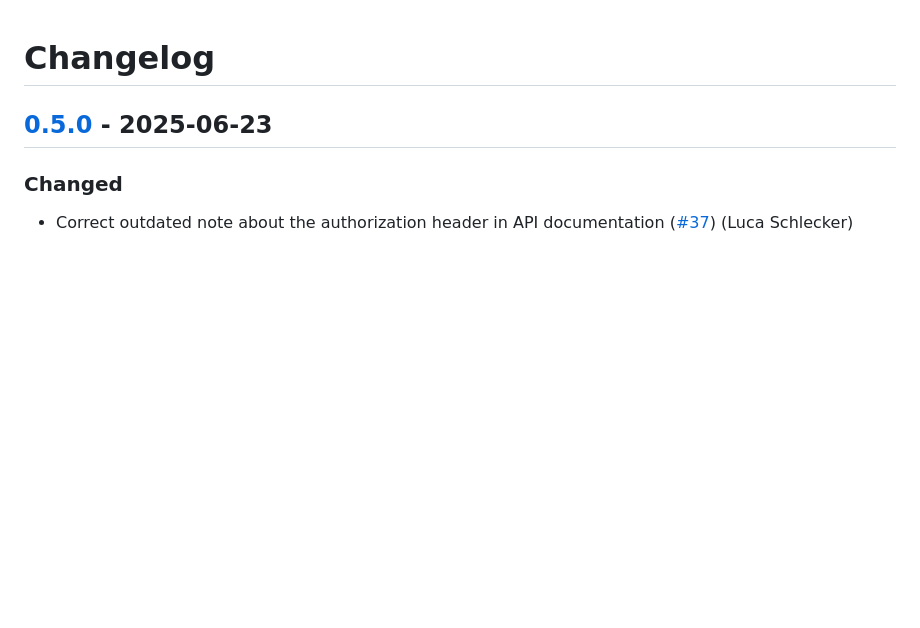
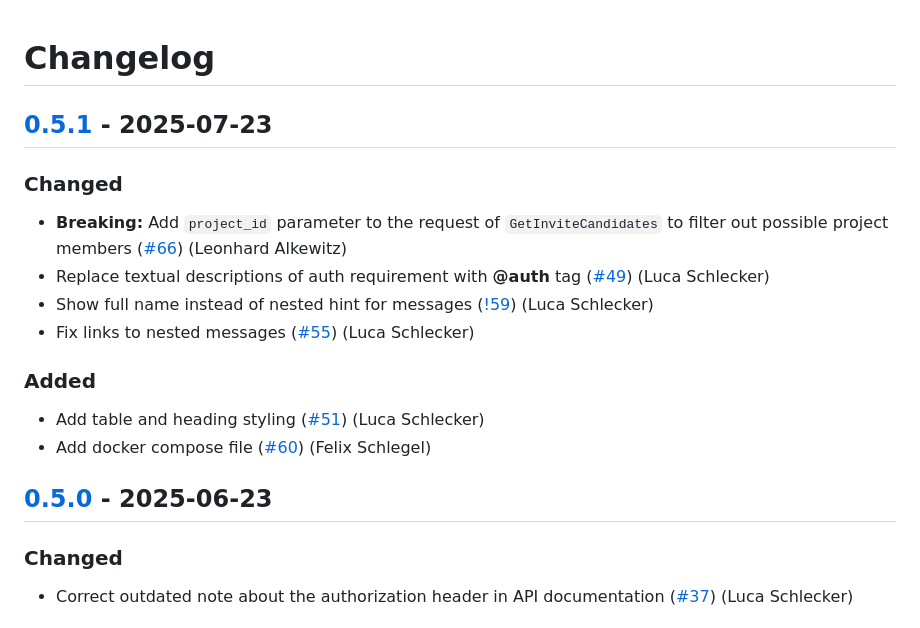
Before and after one commit to SE-UUlm/snowballr-api, a Markdown page: CHANGELOG.md, the part around one of its changes. GitHub-like rendering; blank space fills up the shorter version.

Commit message:
chore: update changelog for v0.5.1

```diff
--- a/CHANGELOG.md
+++ b/CHANGELOG.md
@@ -1,4 +1,18 @@
 # Changelog
+
+## [0.5.1] - 2025-07-23
+
+### Changed
+
+- **Breaking:** Add `project_id` parameter to the request of `GetInviteCandidates` to filter out possible project members ([#66](https://github.com/SE-UUlm/snowballr-api/issues/66)) (Leonhard Alkewitz)
+- Replace textual descriptions of auth requirement with **@auth** tag ([#49](https://github.com/SE-UUlm/snowballr-api/issues/49)) (Luca Schlecker)
+- Show full name instead of nested hint for messages ([!59](https://github.com/SE-UUlm/snowballr-api/pull/59)) (Luca Schlecker)
+- Fix links to nested messages ([#55](https://github.com/SE-UUlm/snowballr-api/issues/55)) (Luca Schlecker)
+
+### Added
+
+- Add table and heading styling ([#51](https://github.com/SE-UUlm/snowballr-api/issues/51)) (Luca Schlecker)
+- Add docker compose file ([#60](https://github.com/SE-UUlm/snowballr-api/issues/60)) (Felix Schlegel)
 
 ## [0.5.0] - 2025-06-23
 
```
Also changed, not shown: other parts of CHANGELOG.md (+2 -0 lines).
